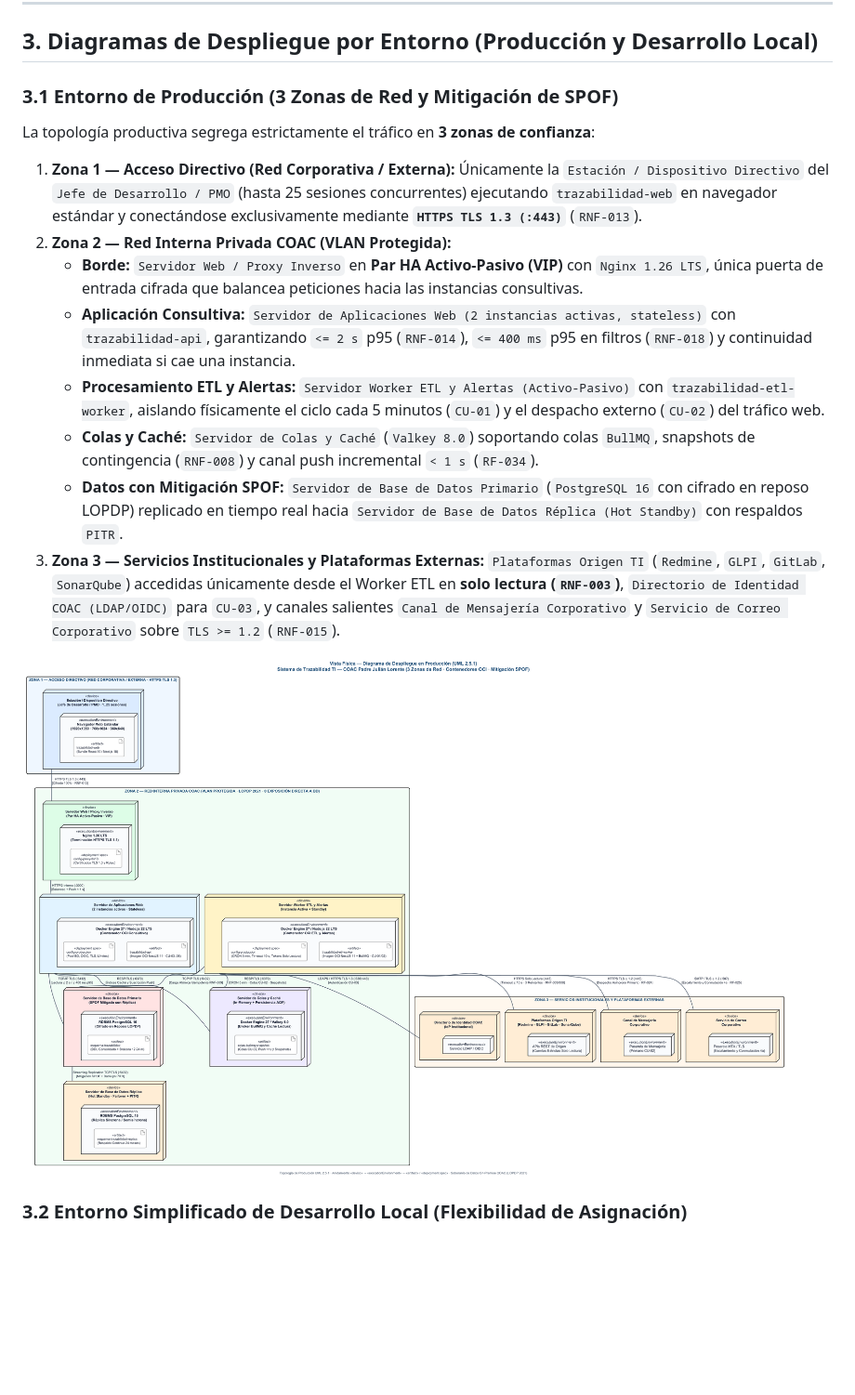
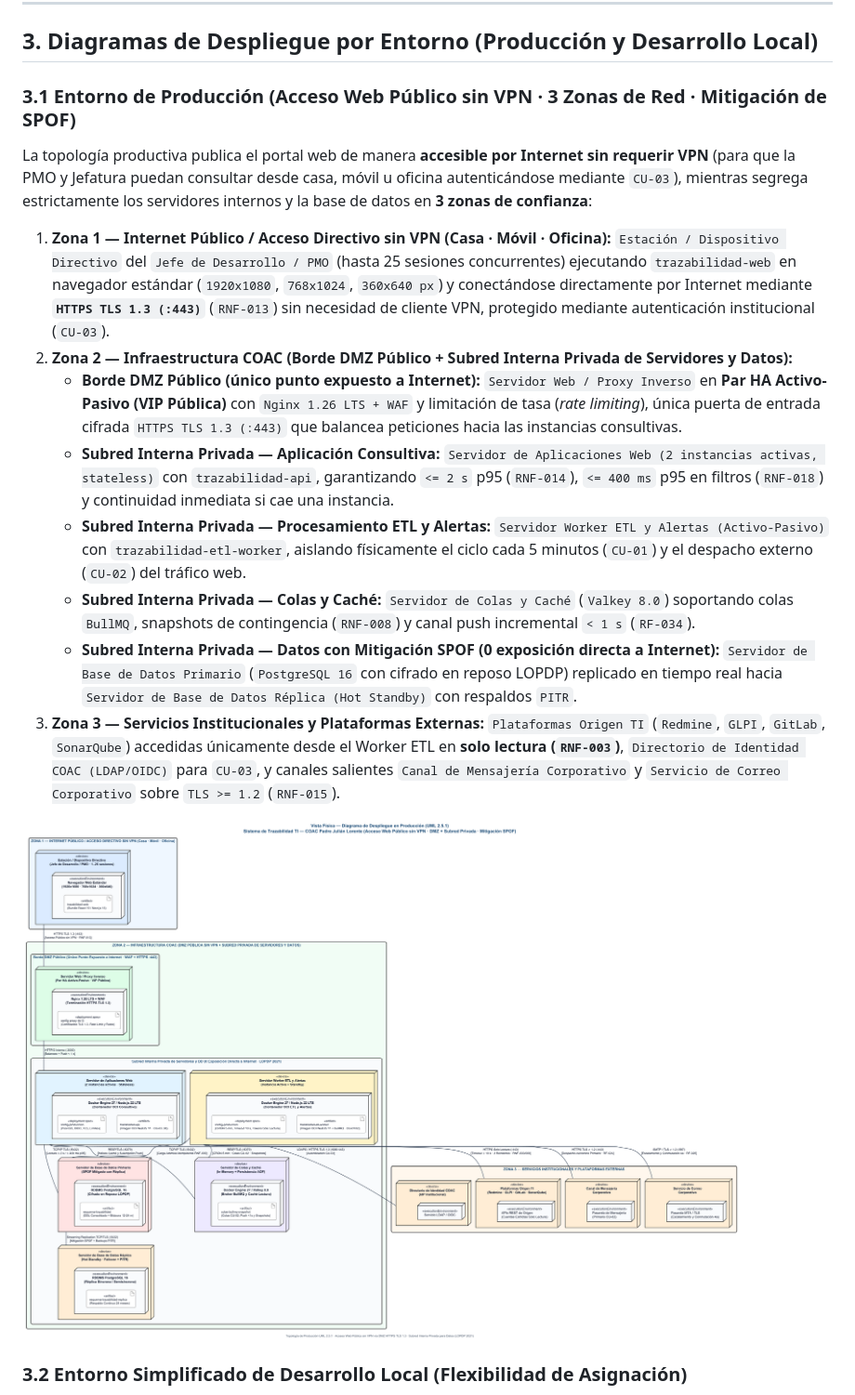
Before and after one commit to ArquitecturaSoftwareEC-UNI/PadreJulianLorente_Trazabilidad, a Markdown page: docs/vista-fisica-despliegue.md, the part around one of its changes. Shown at 93% size. Drawn GitHub-style; pictures changed too: docs/uml/diagrama-despliegue-produccion.png; blank space fills up the shorter version.

Commit message:
docs(vista-fisica): explicitar acceso web público sin VPN vía DMZ HTTPS y subred privada de BD

```diff
--- a/docs/vista-fisica-despliegue.md
+++ b/docs/vista-fisica-despliegue.md
@@ -58,15 +58,15 @@ $$\text{Clase (Vista Lógica)} \longrightarrow \text{Paquete (Desarrollo)} \long
 
 ## 3. Diagramas de Despliegue por Entorno (Producción y Desarrollo Local)
 
-### 3.1 Entorno de Producción (3 Zonas de Red y Mitigación de SPOF)
-La topología productiva segrega estrictamente el tráfico en **3 zonas de confianza**:
-1. **Zona 1 — Acceso Directivo (Red Corporativa / Externa):** Únicamente la `Estación / Dispositivo Directivo` del `Jefe de Desarrollo / PMO` (hasta 25 sesiones concurrentes) ejecutando `trazabilidad-web` en navegador estándar y conectándose exclusivamente mediante **`HTTPS TLS 1.3 (:443)`** (`RNF-013`).
-2. **Zona 2 — Red Interna Privada COAC (VLAN Protegida):**
-   - **Borde:** `Servidor Web / Proxy Inverso` en **Par HA Activo-Pasivo (VIP)** con `Nginx 1.26 LTS`, única puerta de entrada cifrada que balancea peticiones hacia las instancias consultivas.
-   - **Aplicación Consultiva:** `Servidor de Aplicaciones Web (2 instancias activas, stateless)` con `trazabilidad-api`, garantizando `<= 2 s` p95 (`RNF-014`), `<= 400 ms` p95 en filtros (`RNF-018`) y continuidad inmediata si cae una instancia.
-   - **Procesamiento ETL y Alertas:** `Servidor Worker ETL y Alertas (Activo-Pasivo)` con `trazabilidad-etl-worker`, aislando físicamente el ciclo cada 5 minutos (`CU-01`) y el despacho externo (`CU-02`) del tráfico web.
-   - **Colas y Caché:** `Servidor de Colas y Caché` (`Valkey 8.0`) soportando colas `BullMQ`, snapshots de contingencia (`RNF-008`) y canal push incremental `< 1 s` (`RF-034`).
-   - **Datos con Mitigación SPOF:** `Servidor de Base de Datos Primario` (`PostgreSQL 16` con cifrado en reposo LOPDP) replicado en tiempo real hacia `Servidor de Base de Datos Réplica (Hot Standby)` con respaldos `PITR`.
+### 3.1 Entorno de Producción (Acceso Web Público sin VPN · 3 Zonas de Red · Mitigación de SPOF)
+La topología productiva publica el portal web de manera **accesible por Internet sin requerir VPN** (para que la PMO y Jefatura puedan consultar desde casa, móvil u oficina autenticándose mediante `CU-03`), mientras segrega estrictamente los servidores internos y la base de datos en **3 zonas de confianza**:
+1. **Zona 1 — Internet Público / Acceso Directivo sin VPN (Casa · Móvil · Oficina):** `Estación / Dispositivo Directivo` del `Jefe de Desarrollo / PMO` (hasta 25 sesiones concurrentes) ejecutando `trazabilidad-web` en navegador estándar (`1920x1080`, `768x1024`, `360x640 px`) y conectándose directamente por Internet mediante **`HTTPS TLS 1.3 (:443)`** (`RNF-013`) sin necesidad de cliente VPN, protegido mediante autenticación institucional (`CU-03`).
+2. **Zona 2 — Infraestructura COAC (Borde DMZ Público + Subred Interna Privada de Servidores y Datos):**
+   - **Borde DMZ Público (único punto expuesto a Internet):** `Servidor Web / Proxy Inverso` en **Par HA Activo-Pasivo (VIP Pública)** con `Nginx 1.26 LTS + WAF` y limitación de tasa (*rate limiting*), única puerta de entrada cifrada `HTTPS TLS 1.3 (:443)` que balancea peticiones hacia las instancias consultivas.
+   - **Subred Interna Privada — Aplicación Consultiva:** `Servidor de Aplicaciones Web (2 instancias activas, stateless)` con `trazabilidad-api`, garantizando `<= 2 s` p95 (`RNF-014`), `<= 400 ms` p95 en filtros (`RNF-018`) y continuidad inmediata si cae una instancia.
+   - **Subred Interna Privada — Procesamiento ETL y Alertas:** `Servidor Worker ETL y Alertas (Activo-Pasivo)` con `trazabilidad-etl-worker`, aislando físicamente el ciclo cada 5 minutos (`CU-01`) y el despacho externo (`CU-02`) del tráfico web.
+   - **Subred Interna Privada — Colas y Caché:** `Servidor de Colas y Caché` (`Valkey 8.0`) soportando colas `BullMQ`, snapshots de contingencia (`RNF-008`) y canal push incremental `< 1 s` (`RF-034`).
+   - **Subred Interna Privada — Datos con Mitigación SPOF (0 exposición directa a Internet):** `Servidor de Base de Datos Primario` (`PostgreSQL 16` con cifrado en reposo LOPDP) replicado en tiempo real hacia `Servidor de Base de Datos Réplica (Hot Standby)` con respaldos `PITR`.
 3. **Zona 3 — Servicios Institucionales y Plataformas Externas:** `Plataformas Origen TI` (`Redmine`, `GLPI`, `GitLab`, `SonarQube`) accedidas únicamente desde el Worker ETL en **solo lectura (`RNF-003`)**, `Directorio de Identidad COAC (LDAP/OIDC)` para `CU-03`, y canales salientes `Canal de Mensajería Corporativo` y `Servicio de Correo Corporativo` sobre `TLS >= 1.2` (`RNF-015`).
 
 ![Diagrama de Despliegue en Producción UML 2.5.1](uml/diagrama-despliegue-produccion.png)
```
Also changed, not shown: other parts of docs/vista-fisica-despliegue.md (+8 -7 lines), 1 other file.
